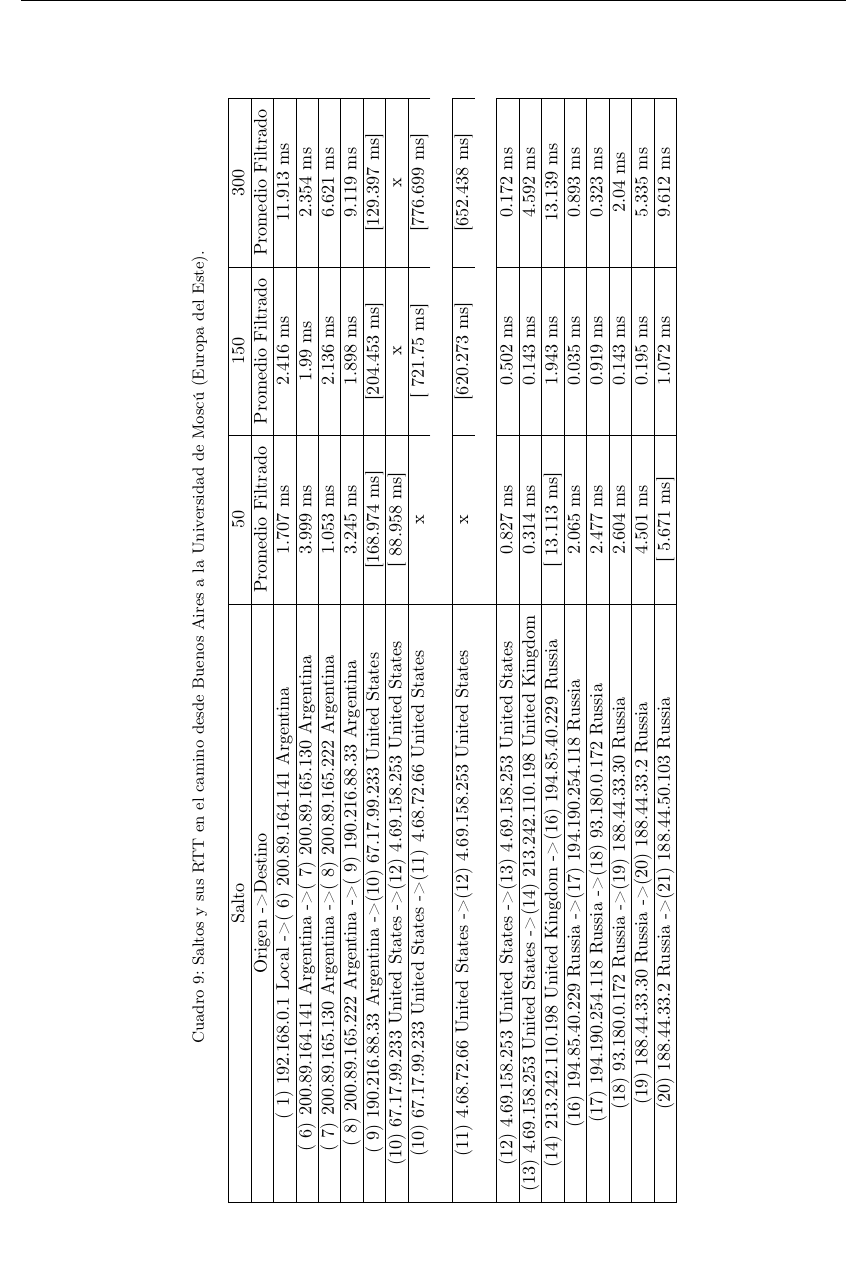
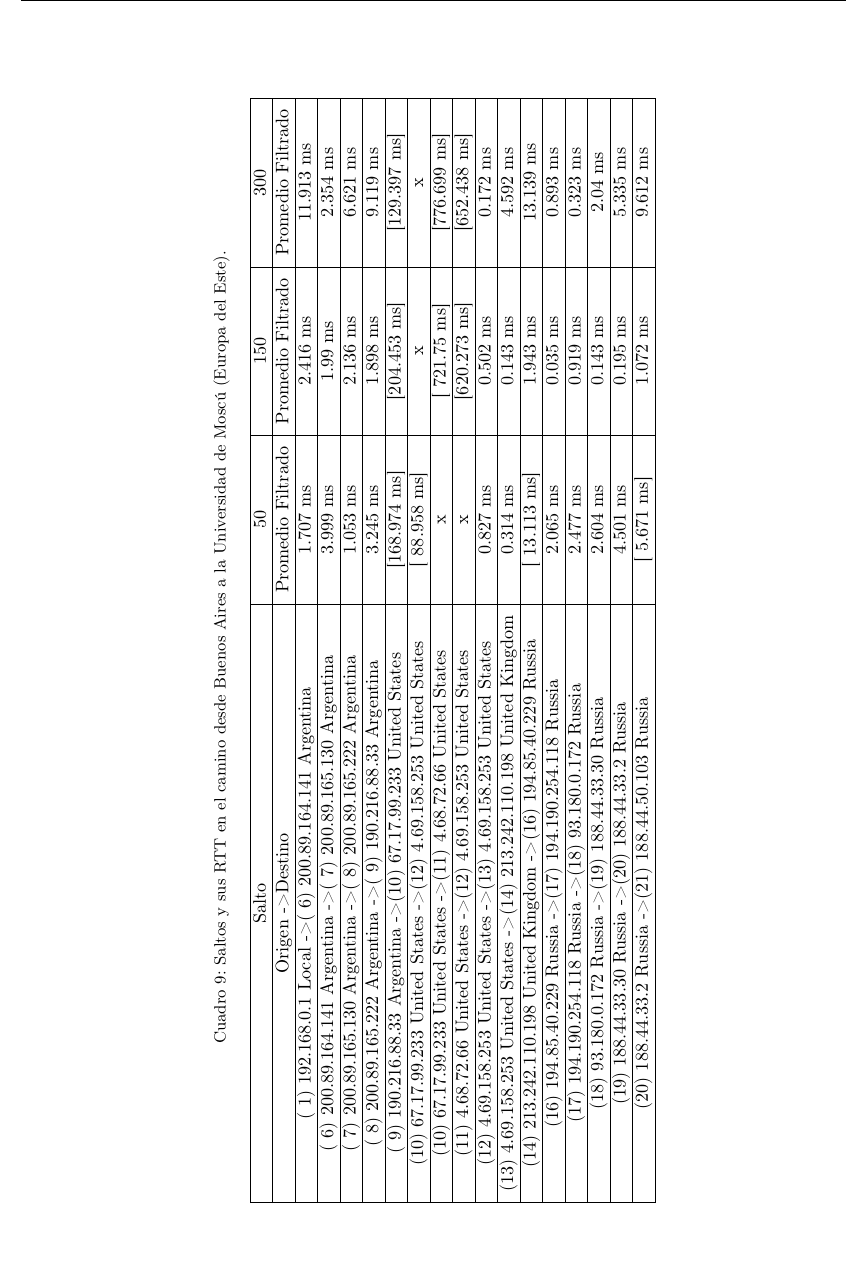
Before and after one commit to ltdicai/tdc-tp2, a LaTeX document (tdc-tp2-informe/tdc-tp2-informe.tex, which reads tdc-tp2-informe/tablas/tabla_saltos_rusia.tex): part of page 18 of 20, cut so that both start at the same text. Compiled offline with pdfLaTeX.

Commit message:
tablas corregidas

```diff
--- a/tdc-tp2-informe/tablas/tabla_saltos_rusia.tex
+++ b/tdc-tp2-informe/tablas/tabla_saltos_rusia.tex
@@ -11,9 +11,9 @@ Origen                ->               Destino               	                 &
 ( 7) 200.89.165.130  Argentina       -> ( 8) 200.89.165.222  Argentina     & 	     1.053 ms   	 &    2.136 ms   	  &   6.621 ms   \\ \hline
 ( 8) 200.89.165.222  Argentina       -> ( 9) 190.216.88.33   Argentina     & 	     3.245 ms   	 &    1.898 ms   	  &   9.119 ms   \\ \hline
 ( 9) 190.216.88.33   Argentina       -> (10) 67.17.99.233    United States & 	  [168.974 ms]  	 & [204.453 ms]  	  &[129.397 ms]  \\ \hline
-(10) 67.17.99.233    United States   -> (12) 4.69.158.253    United States  	 & [ 88.958 ms]       &      	x	         &    x\\ \hline
-(10) 67.17.99.233    United States   -> (11) 4.68.72.66      United States & 	x &	  [ 721.75 ms]  &	  [776.699 ms]  & \\ \hline
-(11) 4.68.72.66      United States   -> (12) 4.69.158.253    United States & 	x &	  [620.273 ms]  &	  [652.438 ms]  & \\ \hline
+(10) 67.17.99.233    United States   -> (12) 4.69.158.253    United States  	  & [ 88.958 ms]       &      	x	         &    x\\ \hline
+(10) 67.17.99.233    United States   -> (11) 4.68.72.66      United States & 	     x                 &  [ 721.75 ms]  &	  [776.699 ms]  \\ \hline
+(11) 4.68.72.66      United States   -> (12) 4.69.158.253    United States & 	       x               &  [620.273 ms]  &	  [652.438 ms]  \\ \hline
 (12) 4.69.158.253    United States   -> (13) 4.69.158.253    United States & 	     0.827 ms   	 &    0.502 ms   	  &   0.172 ms   \\ \hline
 (13) 4.69.158.253    United States   -> (14) 213.242.110.198 United Kingdom& 	     0.314 ms   	 &    0.143 ms   	  &   4.592 ms   \\ \hline
 (14) 213.242.110.198 United Kingdom  -> (16) 194.85.40.229   Russia        & 	  [ 13.113 ms]  	 &    1.943 ms   	  &  13.139 ms   \\ \hline
```
Also changed, not shown: tdc-tp2-informe/tdc-tp2-informe.pdf.
